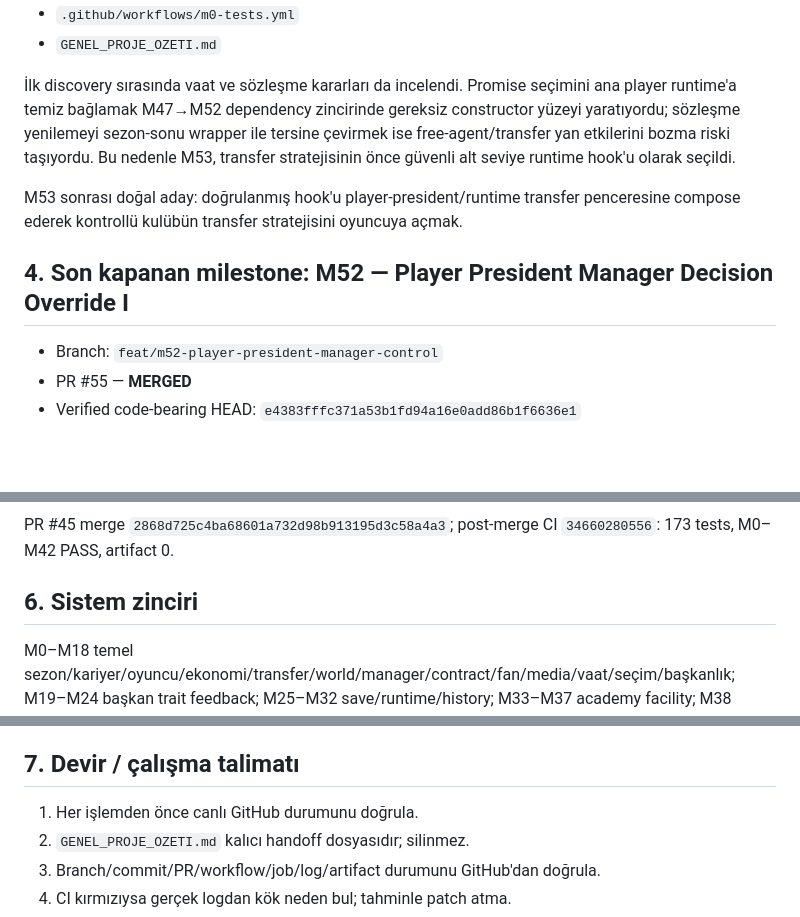
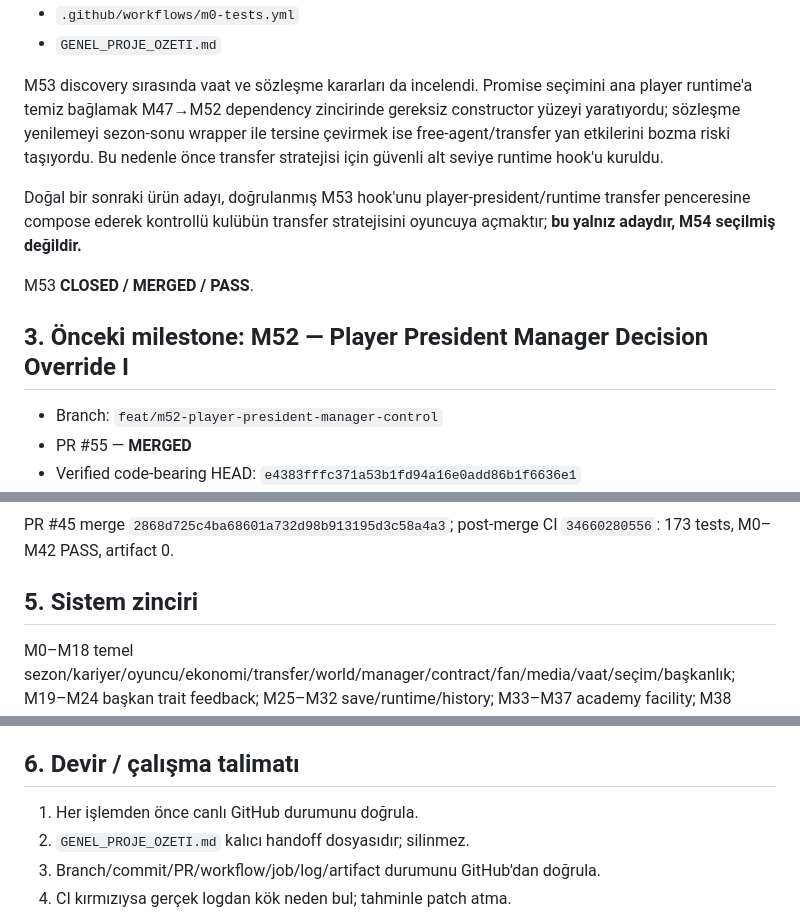
Before and after one commit to ZMilaStudio/futbol-baskanlik-simulatoru, a Markdown page: GENEL_PROJE_OZETI.md, 3 parts joined by grey strips. Rendered like a GitHub page; blank space fills up the shorter version.

```diff
--- a/GENEL_PROJE_OZETI.md
+++ b/GENEL_PROJE_OZETI.md
@@ -88,11 +85,13 @@ M53 dosyaları/değişiklikleri:
 - `.github/workflows/m0-tests.yml`
 - `GENEL_PROJE_OZETI.md`
 
-İlk discovery sırasında vaat ve sözleşme kararları da incelendi. Promise seçimini ana player runtime'a temiz bağlamak M47→M52 dependency zincirinde gereksiz constructor yüzeyi yaratıyordu; sözleşme yenilemeyi sezon-sonu wrapper ile tersine çevirmek ise free-agent/transfer yan etkilerini bozma riski taşıyordu. Bu nedenle M53, transfer stratejisinin önce güvenli alt seviye runtime hook'u olarak seçildi.
+M53 discovery sırasında vaat ve sözleşme kararları da incelendi. Promise seçimini ana player runtime'a temiz bağlamak M47→M52 dependency zincirinde gereksiz constructor yüzeyi yaratıyordu; sözleşme yenilemeyi sezon-sonu wrapper ile tersine çevirmek ise free-agent/transfer yan etkilerini bozma riski taşıyordu. Bu nedenle önce transfer stratejisi için güvenli alt seviye runtime hook'u kuruldu.
 
-M53 sonrası doğal aday: doğrulanmış hook'u player-president/runtime transfer penceresine compose ederek kontrollü kulübün transfer stratejisini oyuncuya açmak.
+Doğal bir sonraki ürün adayı, doğrulanmış M53 hook'unu player-president/runtime transfer penceresine compose ederek kontrollü kulübün transfer stratejisini oyuncuya açmaktır; **bu yalnız adaydır, M54 seçilmiş değildir.**
 
-## 4. Son kapanan milestone: M52 — Player President Manager Decision Override I
+M53 **CLOSED / MERGED / PASS**.
+
+## 3. Önceki milestone: M52 — Player President Manager Decision Override I
 
 - Branch: `feat/m52-player-president-manager-control`
 - PR #55 — **MERGED**
@@ -174,7 +173,7 @@ PR #46 merge `27474a731aa73d291859828a1657d06579e69269`; post-merge CI `34680783
 ### M42 — Sponsor System I — CLOSED / MERGED / PASS
 PR #45 merge `2868d725c4ba68601a732d98b913195d3c58a4a3`; post-merge CI `34660280556`: 173 tests, M0–M42 PASS, artifact 0.
 
-## 6. Sistem zinciri
+## 5. Sistem zinciri
 
 M0–M18 temel sezon/kariyer/oyuncu/ekonomi/transfer/world/manager/contract/fan/media/vaat/seçim/başkanlık; M19–M24 başkan trait feedback; M25–M32 save/runtime/history; M33–M37 academy facility; M38 facility portfolio; M39 president portfolio decision loop; M40 stadium capacity/attendance; M41 fan trust→attendance; M42 sponsor core; M43 crisis core; M44 crisis runtime; M45 sponsor runtime; M46 sponsor+crisis composition; M47 facility+sponsor+crisis composition; M48 president facility investment runtime; M49 player-president facility decision override; M50 player-president sponsor decision override; M51 player-president crisis decision override; M52 player-president manager decision override; M53 president transfer strategy runtime hook.
 
@@ -200,7 +199,7 @@ Başkan/state gerçek etkileri:
 - M52: controlled club player manager override; gerçek next-season assignment'a bağlıdır
 - M53: M20–M24 transfer traits tek gerçek transfer-window adapterında birleşir; ana M52 runtime henüz değişmez
 
-## 7. Devir / çalışma talimatı
+## 6. Devir / çalışma talimatı
 
 1. Her işlemden önce canlı GitHub durumunu doğrula.
 2. `GENEL_PROJE_OZETI.md` kalıcı handoff dosyasıdır; silinmez.
```
Also changed, not shown: other parts of GENEL_PROJE_OZETI.md (+22 -25 lines).
